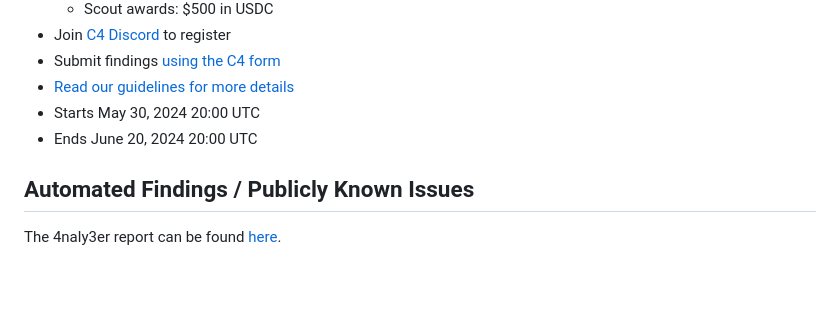
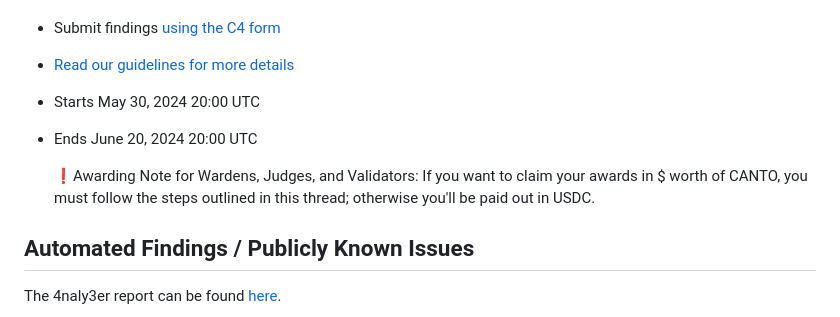
Before and after one commit to code-423n4/2024-05-canto, a Markdown page: README.md, the part around the change. Drawn GitHub-style; blank space fills up the shorter version.

```diff
--- a/README.md
+++ b/README.md
@@ -10,6 +10,8 @@
 - [Read our guidelines for more details](https://docs.code4rena.com/roles/wardens)
 - Starts May 30, 2024 20:00 UTC
 - Ends June 20, 2024 20:00 UTC
+
+  ❗️Awarding Note for Wardens, Judges, and Validators: If you want to claim your awards in $ worth of CANTO, you must follow the steps outlined in this thread; otherwise you'll be paid out in USDC.
 
 ## Automated Findings / Publicly Known Issues
 
```
